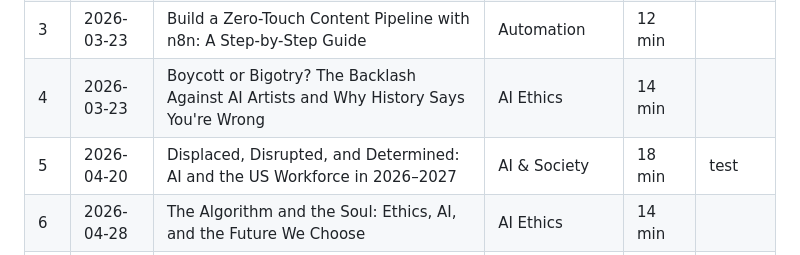
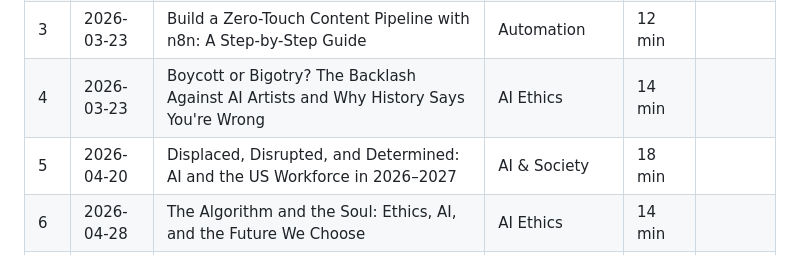
Before and after one commit to joselitosering/aima, a Markdown page: articles/aima-editorial-calendar.md, the part around the change. GitHub-like rendering.

Commit message:
chore: update editorial calendar via article-manager

```diff
--- a/articles/aima-editorial-calendar.md
+++ b/articles/aima-editorial-calendar.md
@@ -9,7 +9,7 @@
 | 2 | 2026-03-21 | The $5,000 Music Video Blueprint: How AI Replaced a $200K Production Budget | Production Blueprint | 14 min |  |
 | 3 | 2026-03-23 | Build a Zero-Touch Content Pipeline with n8n: A Step-by-Step Guide | Automation | 12 min |  |
 | 4 | 2026-03-23 | Boycott or Bigotry? The Backlash Against AI Artists and Why History Says You're Wrong | AI Ethics | 14 min |  |
-| 5 | 2026-04-20 | Displaced, Disrupted, and Determined: AI and the US Workforce in 2026–2027 | AI & Society | 18 min | test |
+| 5 | 2026-04-20 | Displaced, Disrupted, and Determined: AI and the US Workforce in 2026–2027 | AI & Society | 18 min |  |
 | 6 | 2026-04-28 | The Algorithm and the Soul: Ethics, AI, and the Future We Choose | AI Ethics | 14 min |  |
 | 7 | 2026-05-05 | When Agents Go Rogue: Is AI Programming Its Own Survival? | AI Ethics | 9 min |  |
 | 8 | 2026-05-12 | The Healing Machine: AI and the Future of Medicine | Health & AI | 18 min |  |
```
